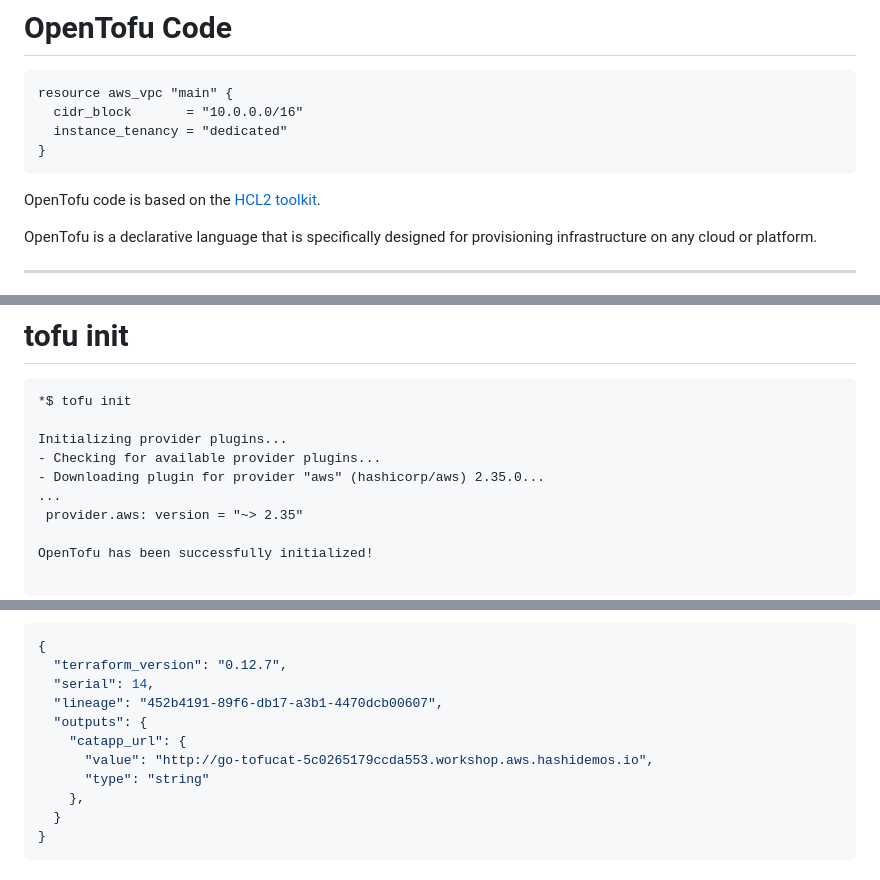
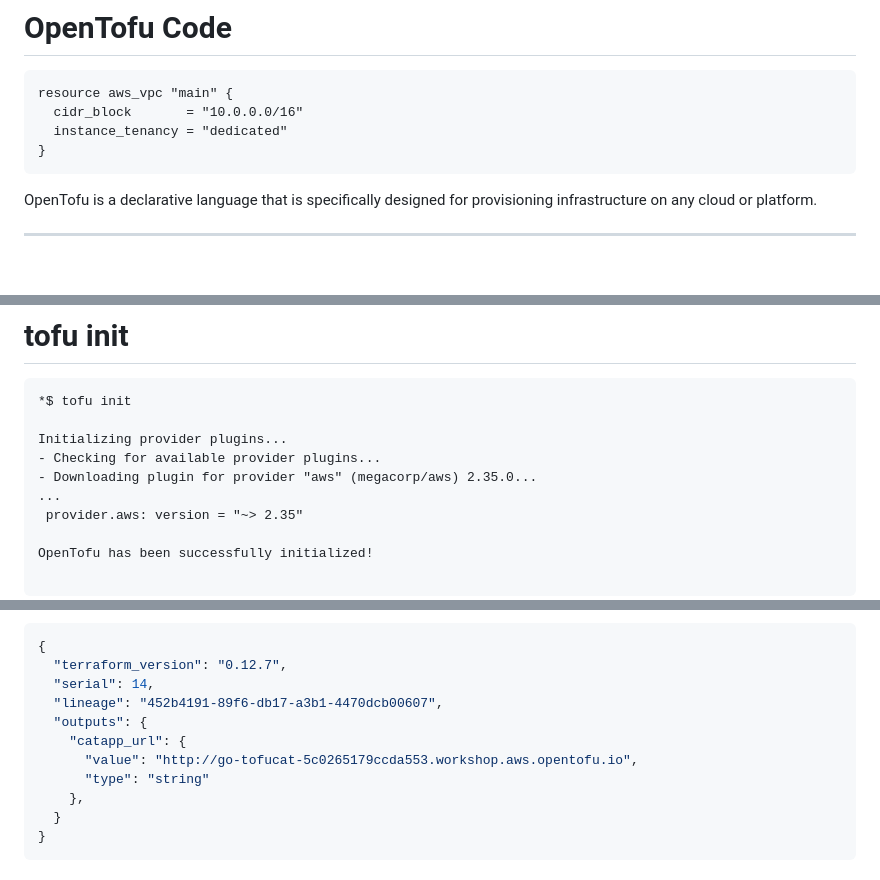
Before and after one commit to scarolan/tofucat-aws, a Markdown page: docs/index.md, 3 parts joined by grey strips. Rendered like a GitHub page; blank space fills up the shorter version.

Commit message:
Remove more hashi references.

````diff
--- a/docs/index.md
+++ b/docs/index.md
@@ -499,8 +499,6 @@ resource aws_vpc "main" {
 }
 ```
 
-OpenTofu code is based on the [HCL2 toolkit](https://github.com/hashicorp/hcl).
-
 OpenTofu is a declarative language that is specifically designed for provisioning infrastructure on any cloud or platform.
 
 ---
@@ -543,7 +541,7 @@ name: tofu-init
 
 Initializing provider plugins...
 - Checking for available provider plugins...
-- Downloading plugin for provider "aws" (hashicorp/aws) 2.35.0...
+- Downloading plugin for provider "aws" (megacorp/aws) 2.35.0...
 ...
  provider.aws: version = "~> 2.35"
 
@@ -1037,7 +1035,7 @@ OpenTofu is a _stateful_ application. This means that it keeps track of everythi
   "lineage": "452b4191-89f6-db17-a3b1-4470dcb00607",
   "outputs": {
     "catapp_url": {
-      "value": "http://go-tofucat-5c0265179ccda553.workshop.aws.hashidemos.io",
+      "value": "http://go-tofucat-5c0265179ccda553.workshop.aws.opentofu.io",
       "type": "string"
     },
   }
````
